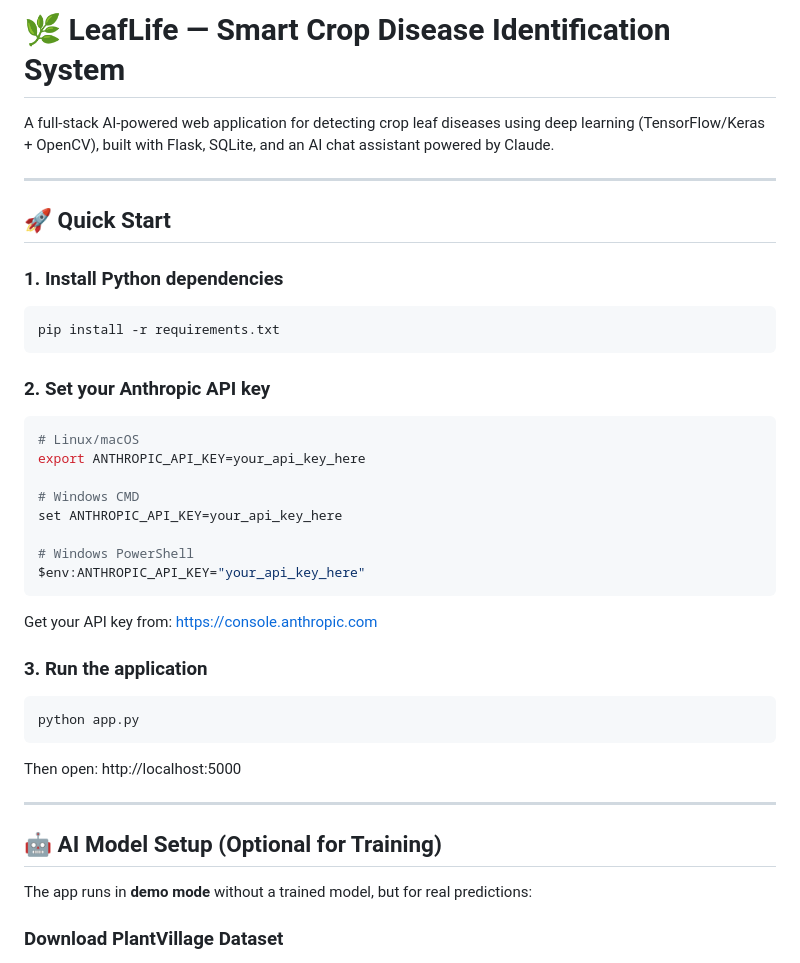
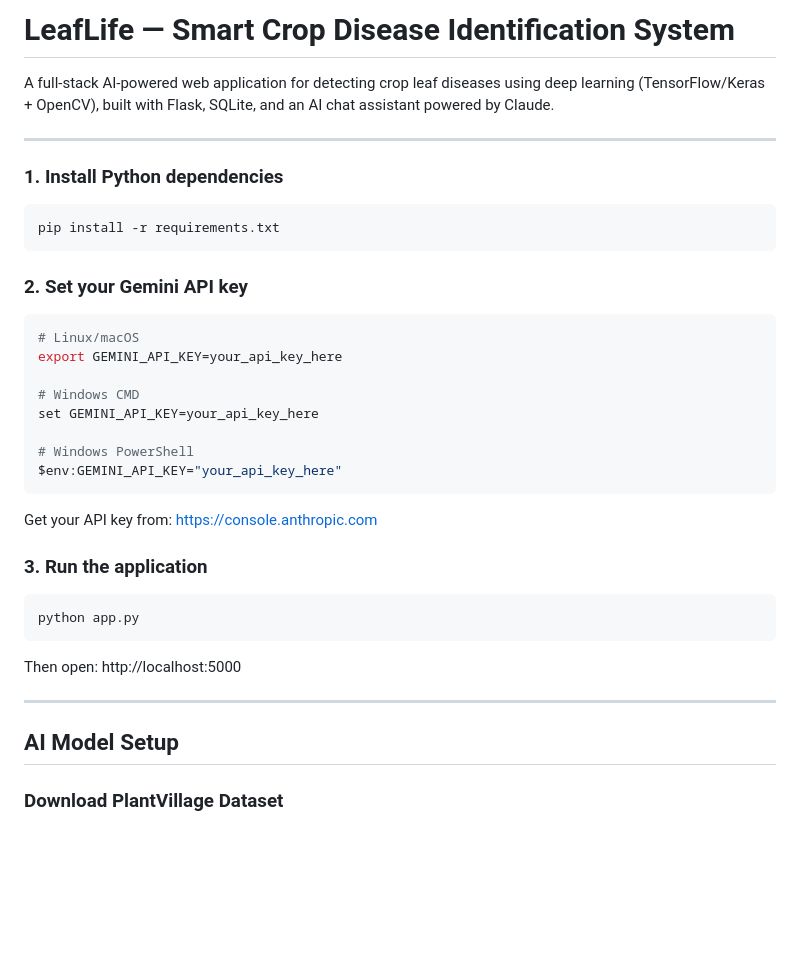
Before and after one commit to pranathiandela/LeafLife, a Markdown page: README.md, the part around one of its changes. Drawn GitHub-style; blank space fills up the shorter version.

````diff
--- a/README.md
+++ b/README.md
@@ -1,10 +1,10 @@
-# 🌿 LeafLife — Smart Crop Disease Identification System
+#  LeafLife — Smart Crop Disease Identification System
 
 A full-stack AI-powered web application for detecting crop leaf diseases using deep learning (TensorFlow/Keras + OpenCV), built with Flask, SQLite, and an AI chat assistant powered by Claude.
 
 ---
 
-## 🚀 Quick Start
+
 
 ### 1. Install Python dependencies
 
@@ -12,17 +12,17 @@ A full-stack AI-powered web application for detecting crop leaf diseases using d
 pip install -r requirements.txt
 ```
 
-### 2. Set your Anthropic API key
+### 2. Set your Gemini API key
 
 ```bash
 # Linux/macOS
-export ANTHROPIC_API_KEY=your_api_key_here
+export GEMINI_API_KEY=your_api_key_here
 
 # Windows CMD
-set ANTHROPIC_API_KEY=your_api_key_here
+set GEMINI_API_KEY=your_api_key_here
 
 # Windows PowerShell
-$env:ANTHROPIC_API_KEY="your_api_key_here"
+$env:GEMINI_API_KEY="your_api_key_here"
 ```
 
 Get your API key from: https://console.anthropic.com
@@ -37,9 +37,7 @@ Then open: http://localhost:5000
 
 ---
 
-## 🤖 AI Model Setup (Optional for Training)
-
-The app runs in **demo mode** without a trained model, but for real predictions:
+## AI Model Setup
 
 ### Download PlantVillage Dataset
 
````
Also changed, not shown: other parts of README.md (+9 -9 lines).
